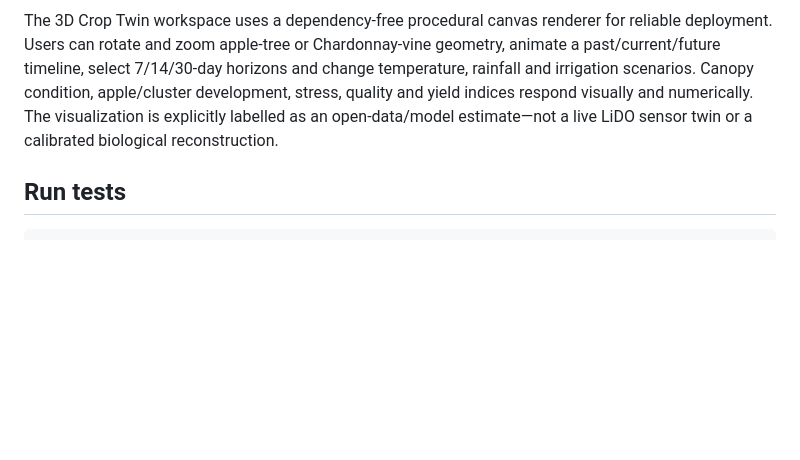
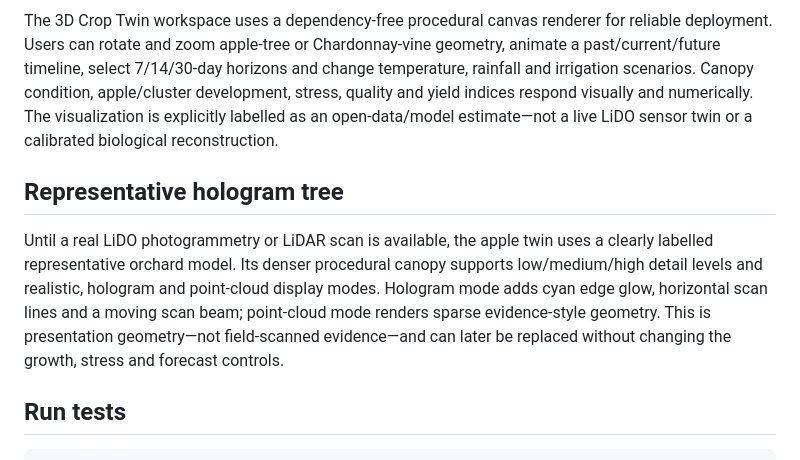
Before and after one commit to Steve-Yang-KR/LiDO2, a Markdown page: README.md, the part around the change. Drawn GitHub-style; blank space fills up the shorter version.

Commit message:
Document representative hologram tree

````diff
--- a/README.md
+++ b/README.md
@@ -57,6 +57,10 @@ Apple and Chardonnay no longer share one generic yield curve. The transparent br
 
 The 3D Crop Twin workspace uses a dependency-free procedural canvas renderer for reliable deployment. Users can rotate and zoom apple-tree or Chardonnay-vine geometry, animate a past/current/future timeline, select 7/14/30-day horizons and change temperature, rainfall and irrigation scenarios. Canopy condition, apple/cluster development, stress, quality and yield indices respond visually and numerically. The visualization is explicitly labelled as an open-data/model estimate—not a live LiDO sensor twin or a calibrated biological reconstruction.
 
+## Representative hologram tree
+
+Until a real LiDO photogrammetry or LiDAR scan is available, the apple twin uses a clearly labelled representative orchard model. Its denser procedural canopy supports low/medium/high detail levels and realistic, hologram and point-cloud display modes. Hologram mode adds cyan edge glow, horizontal scan lines and a moving scan beam; point-cloud mode renders sparse evidence-style geometry. This is presentation geometry—not field-scanned evidence—and can later be replaced without changing the growth, stress and forecast controls.
+
 ## Run tests
 
 ```bash
````
